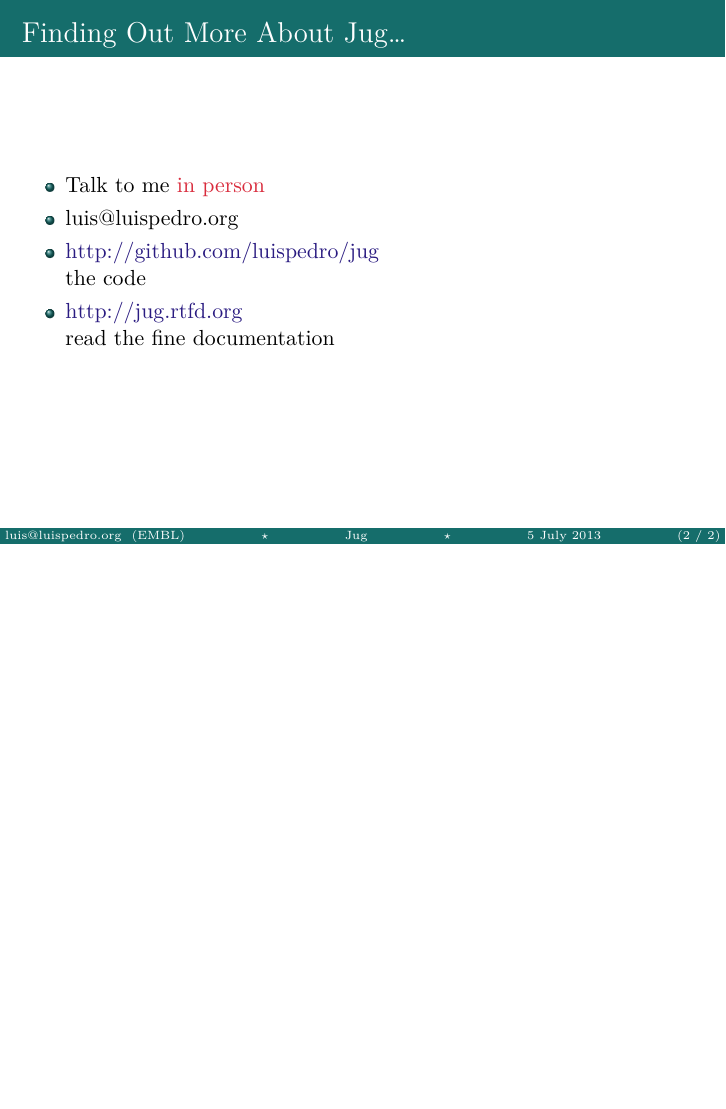
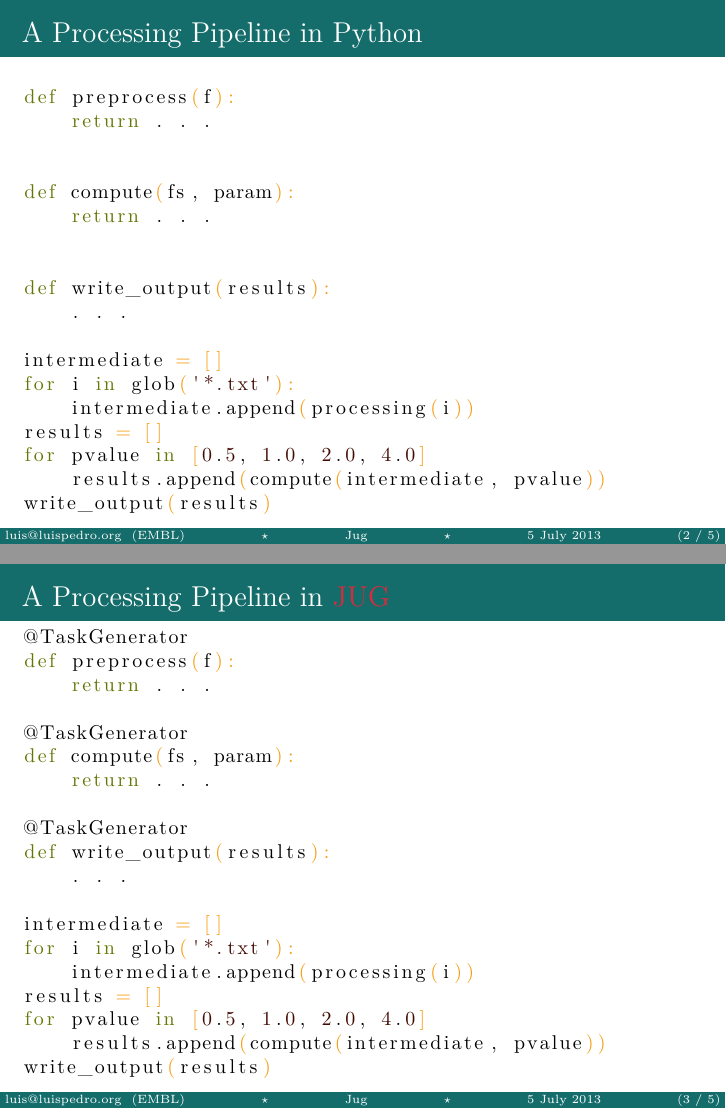
Before and after one commit to luispedro/jug-presentations, LaTeX slides (ligthning/presentation.tex): page 2 of 2 before the commit and pages 2 and 3 of 5 after it, the two joined at a grey line, the shorter picture padded with empty space. Compiled offline with XeLaTeX; a missing font is replaced by an installed copy or a similar font.

Commit message:
ENH A bit of meat

```diff
--- a/ligthning/presentation.tex
+++ b/ligthning/presentation.tex
@@ -16,3 +16,54 @@
 \begin{document}
 \frame{\titlepage}
 
+\begin{frame}[fragile]
+\frametitle{A Processing Pipeline in Python}
+
+\begin{python}
+
+def preprocess(f):
+    return . . .
+
+
+def compute(fs, param):
+    return . . .
+
+
+def write_output(results):
+    . . .
+
+intermediate = []
+for i in glob('*.txt'):
+    intermediate.append(processing(i))
+results = []
+for pvalue in [0.5, 1.0, 2.0, 4.0]
+    results.append(compute(intermediate, pvalue))
+write_output(results)
+\end{python}
+\end{frame}
+
+\begin{frame}[fragile]
+\frametitle{A Processing Pipeline in \alert{JUG}}
+
+\begin{python}
+@TaskGenerator
+def preprocess(f):
+    return . . .
+
+@TaskGenerator
+def compute(fs, param):
+    return . . .
+
+@TaskGenerator
+def write_output(results):
+    . . .
+
+intermediate = []
+for i in glob('*.txt'):
+    intermediate.append(processing(i))
+results = []
+for pvalue in [0.5, 1.0, 2.0, 4.0]
+    results.append(compute(intermediate, pvalue))
+write_output(results)
+\end{python}
+\end{frame}
```
Also changed, not shown: ligthning/presentation.tex (25 more changed lines).
